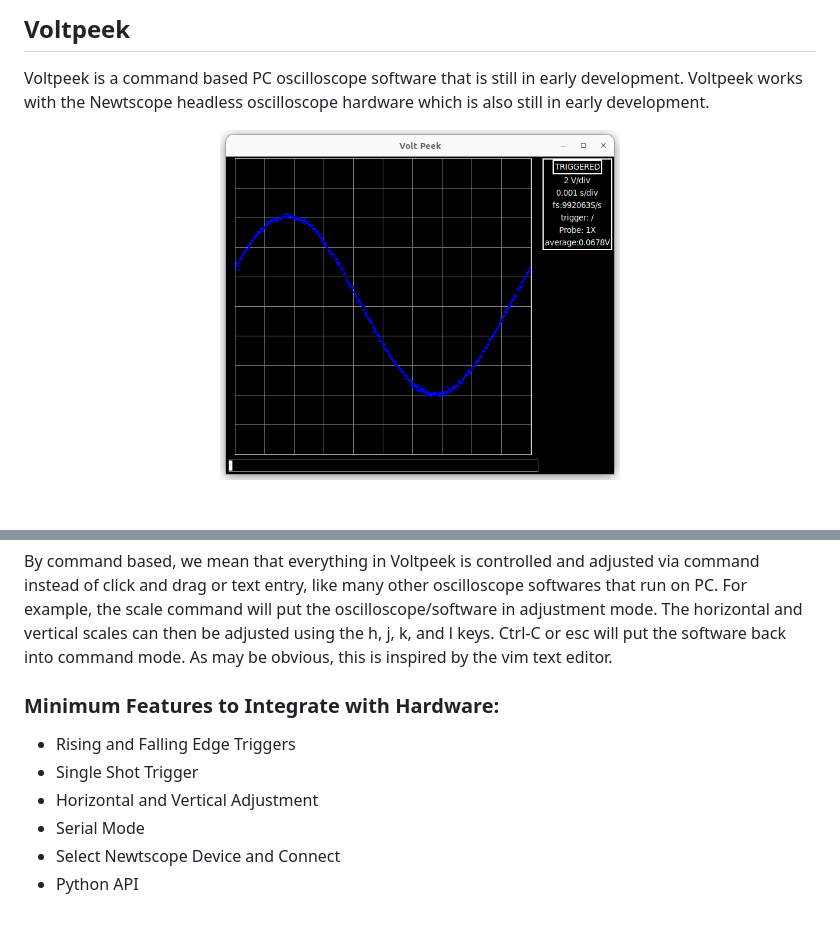
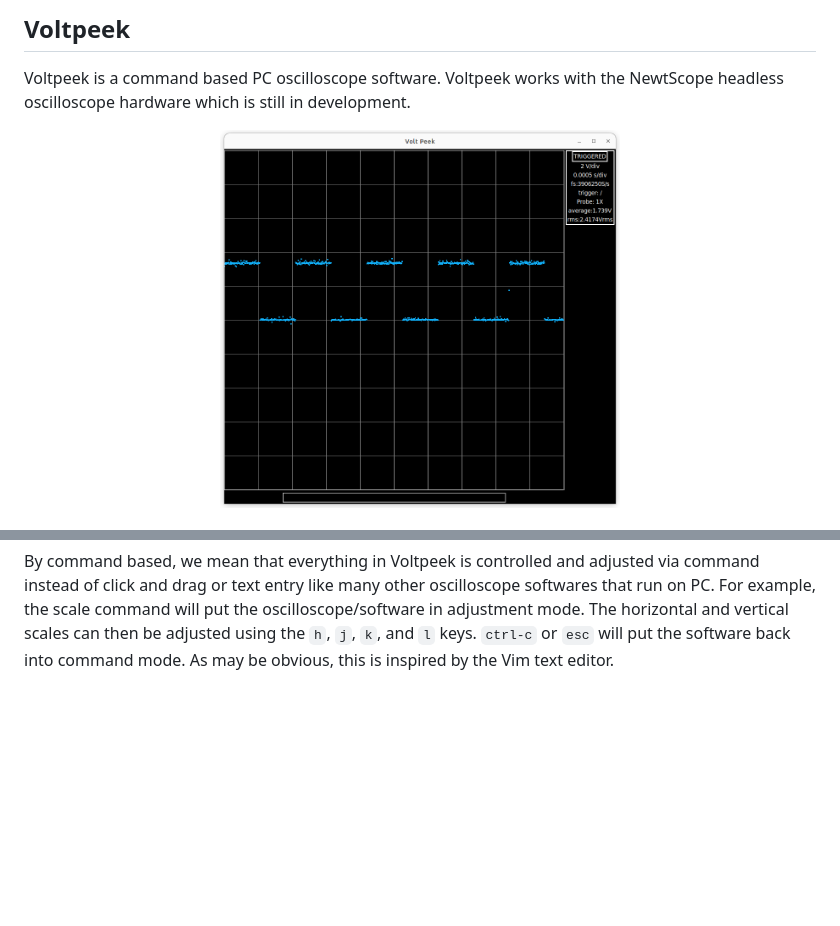
Before and after one commit to schuyler4/voltpeek, a Markdown page: readme.md, 2 parts joined by grey strips. Drawn GitHub-style; pictures changed too: picture.png; blank space fills up the shorter version.

```diff
--- a/readme.md
+++ b/readme.md
@@ -1,8 +1,6 @@
-<h2> Voltpeek </h2>
-<p>
-Voltpeek is a command based PC oscilloscope software that is still in early development. Voltpeek works
-with the Newtscope headless oscilloscope hardware which is also still in early development.
-</p>
+## Voltpeek
+Voltpeek is a command based PC oscilloscope software. Voltpeek works
+with the NewtScope headless oscilloscope hardware which is still in  development.
 
 <p align="center">
 <img src="./picture.png" width=400>
@@ -13,15 +10,5 @@ with the Newtscope headless oscilloscope hardware which is also still in early d
 By command based, we mean that everything in Voltpeek is controlled and adjusted via command instead of
-click and drag or text entry, like many other oscilloscope softwares that run on PC. For example, the
+click and drag or text entry like many other oscilloscope softwares that run on PC. For example, the
 scale command will put the oscilloscope/software in adjustment mode. The horizontal and vertical
-scales can then be adjusted using the h, j, k, and l keys. Ctrl-C or esc will put the software back into
-command mode. As may be obvious, this is inspired by the vim text editor.
-</p>
-
-<h3>Minimum Features to Integrate with Hardware:</h3>
-
-- Rising and Falling Edge Triggers
-- Single Shot Trigger
-- Horizontal and Vertical Adjustment
-- Serial Mode
-- Select Newtscope Device and Connect
-- Python API
+scales can then be adjusted using the `h`, `j`, `k`, and `l` keys. `ctrl-c` or `esc` will put the software back into
+command mode. As may be obvious, this is inspired by the Vim text editor.
```
Also changed, not shown: other parts of readme.md (+1 -2 lines).
